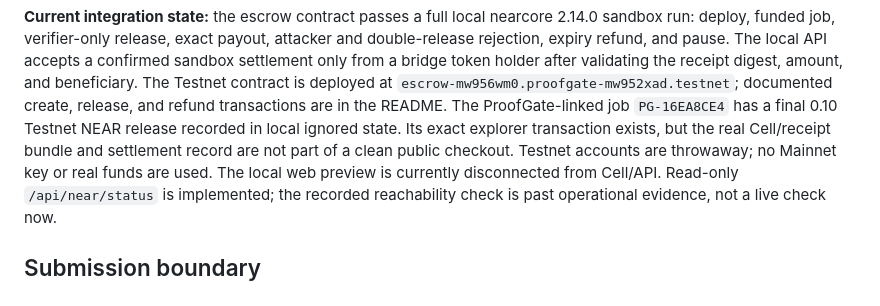
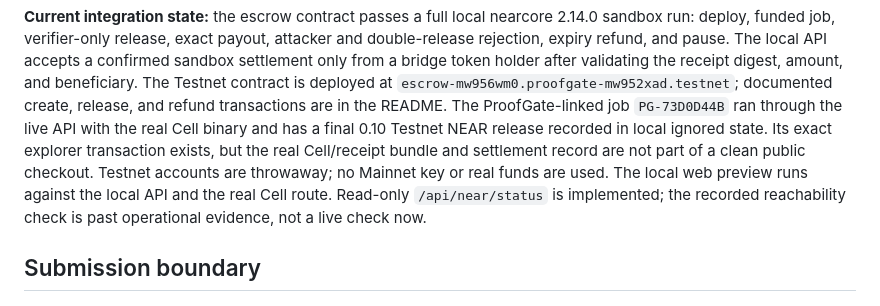
Before and after one commit to MichaelS1011/Ephemora-ProofGate, a Markdown page: docs/CHALLENGE_STRATEGY.md, the part around the change. Drawn GitHub-style.

```diff
--- a/docs/CHALLENGE_STRATEGY.md
+++ b/docs/CHALLENGE_STRATEGY.md
@@ -86,11 +86,12 @@ accepts a confirmed sandbox settlement only from a bridge token holder after
 validating the receipt digest, amount, and beneficiary. The Testnet contract
 is deployed at `escrow-mw956wm0.proofgate-mw952xad.testnet`; documented create,
 release, and refund transactions are in the README. The ProofGate-linked job
-`PG-16EA8CE4` has a final 0.10 Testnet NEAR release recorded in local ignored
-state. Its exact explorer transaction exists, but the real Cell/receipt bundle
+`PG-73D0D44B` ran through the live API with the real Cell binary and has a
+final 0.10 Testnet NEAR release recorded in local ignored state. Its exact
+explorer transaction exists, but the real Cell/receipt bundle
 and settlement record are not part of a clean public checkout. Testnet
 accounts are throwaway; no Mainnet key or real funds are used. The local web
-preview is currently disconnected from Cell/API. Read-only
+preview runs against the local API and the real Cell route. Read-only
 `/api/near/status` is implemented; the recorded reachability check is past
 operational evidence, not a live check now.
 
```
Also changed, not shown: README.md (+15 -12 lines), docs/assets/network-denied.png, docs/assets/overview.png, docs/assets/security.png, docs/assets/testnet-explorer.png, docs/assets/verified-receipt.png.
